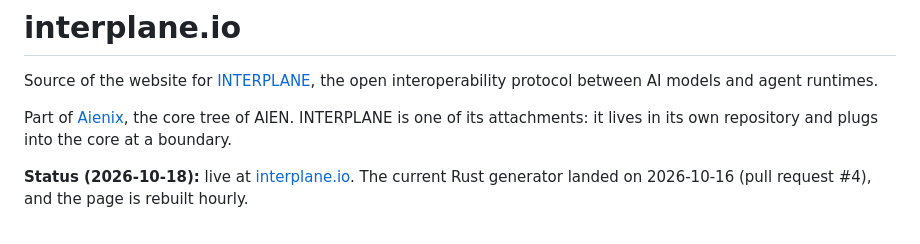
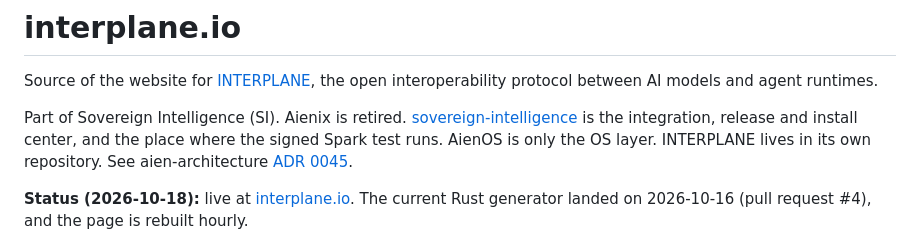
Before and after one commit to aien-dev/interplane.io, a Markdown page: README.md, the part around the change. Drawn GitHub-style.

Commit message:
docs: point the README at Sovereign Intelligence (ADR 0045) (#13)
Aienix is retired. sovereign-intelligence is the integration, release and install center, and AienOS is only the OS layer.

Co-authored-by: Cursor Agent <cursoragent@cursor.com>

```diff
--- a/README.md
+++ b/README.md
@@ -3,8 +3,11 @@
 Source of the website for [INTERPLANE](https://github.com/aien-dev/interplane), the open
 interoperability protocol between AI models and agent runtimes.
 
-Part of [Aienix](https://github.com/aien-dev/aienix), the core tree of AIEN. INTERPLANE is one of
-its attachments: it lives in its own repository and plugs into the core at a boundary.
+Part of Sovereign Intelligence (SI). Aienix is retired.
+[sovereign-intelligence](https://github.com/aien-dev/sovereign-intelligence) is the integration,
+release and install center, and the place where the signed Spark test runs. AienOS is only the
+OS layer. INTERPLANE lives in its own repository. See aien-architecture
+[ADR 0045](https://github.com/aien-dev/aien-architecture-mv/blob/main/docs/adr/0045-aienix-retired-sovereign-intelligence-center.md).
 
 **Status (2026-10-18):** live at [interplane.io](https://interplane.io). The current Rust generator
 landed on 2026-10-16 (pull request #4), and the page is rebuilt hourly.
```
